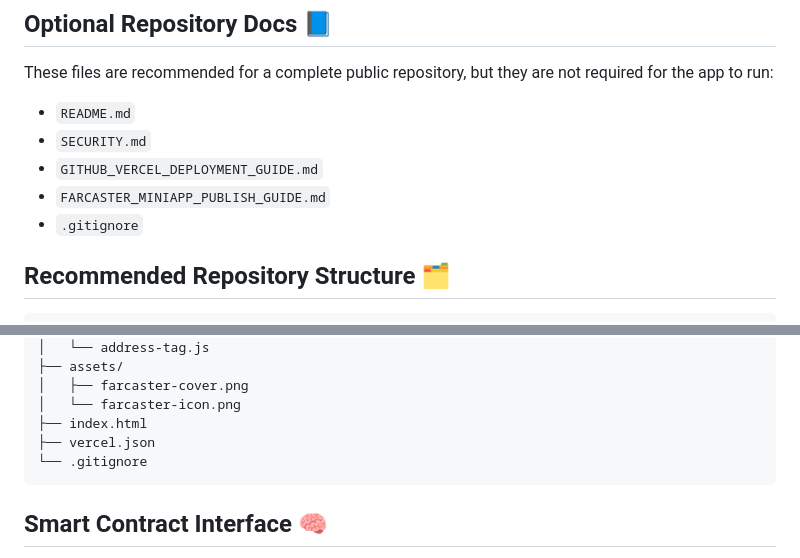
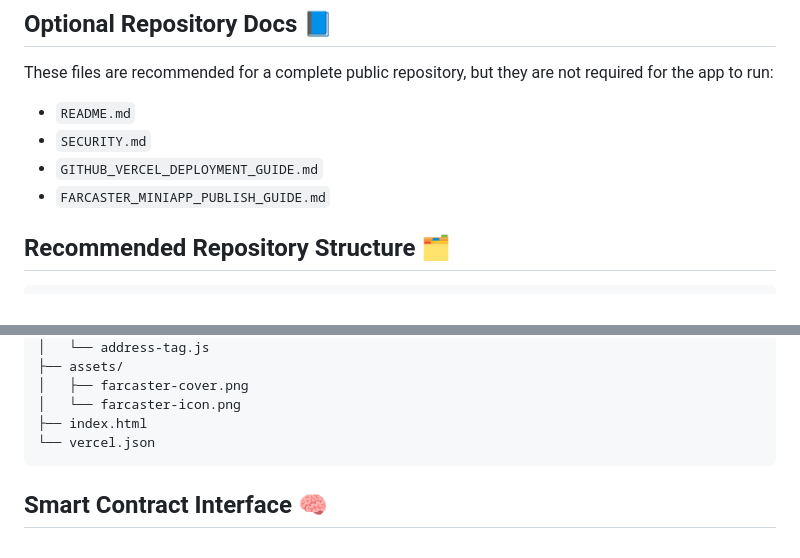
Before and after one commit to arm1383/Base2048Pulse, a Markdown page: README.md, 2 parts joined by grey strips. Drawn GitHub-style.

Commit message:
Remove .gitignore from README structure
Removed .gitignore from the recommended repository structure.

````diff
--- a/README.md
+++ b/README.md
@@ -63,7 +63,6 @@ These files are recommended for a complete public repository, but they are not r
 - `SECURITY.md`
 - `GITHUB_VERCEL_DEPLOYMENT_GUIDE.md`
 - `FARCASTER_MINIAPP_PUBLISH_GUIDE.md`
-- `.gitignore`
 
 ## Recommended Repository Structure 🗂️
 
@@ -82,8 +81,7 @@ These files are recommended for a complete public repository, but they are not r
 │   ├── farcaster-cover.png
 │   └── farcaster-icon.png
 ├── index.html
-├── vercel.json
-└── .gitignore
+└── vercel.json
 ```
 
 ## Smart Contract Interface 🧠
````
